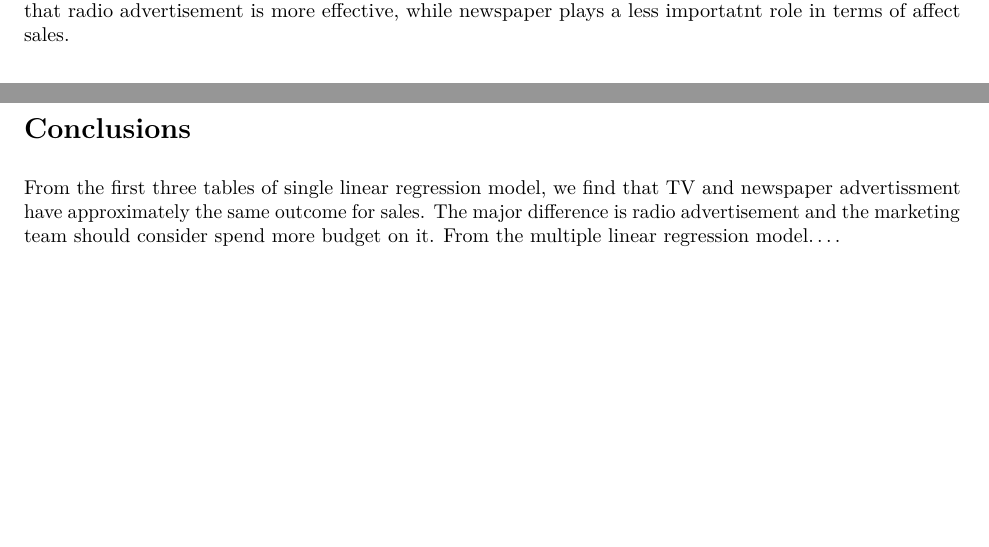
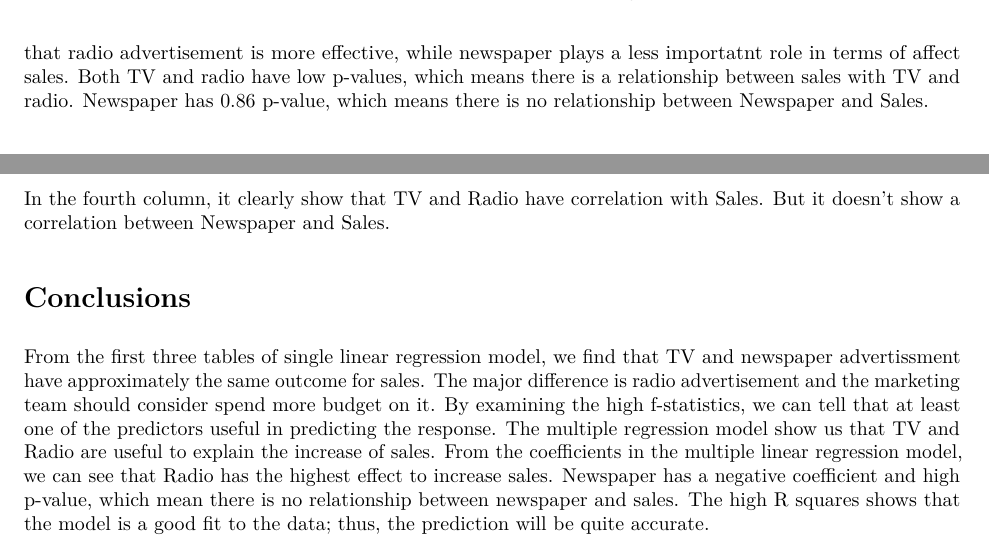
Before and after one commit to leanne8/stat159-fall2016-hw03, an R Markdown document (report/report.Rmd): two parts of pages 2 and 4 of 4 before the commit and two parts of pages 3 and 4 of 4 after it, joined at a grey line, cut so that both start at the same text, the shorter picture padded with empty space. The pictures show the output file report/report.pdf that the author committed with the source.

Commit message:
finish report

````diff
--- a/report/report.Rmd
+++ b/report/report.Rmd
@@ -71,7 +71,7 @@ allTable = xtable(regsum$coefficients, caption = "All Advertisements Linear Regr
 print(allTable, comment=FALSE, type = "latex")
 ```
 
-By using multiple linear regression, we can see how other predictors changed the sales. From Table 4, we can see that there will be approximately 50 units increase in sales with $1000 budget. Radio still have a better effect of increase in 190 units in sales. However, newspaper has a decrease in sales. Thus, we can concluded that radio advertisement is more effective, while newspaper plays a less importatnt role in terms of affect sales.
+By using multiple linear regression, we can see how other predictors changed the sales. From Table 4, we can see that there will be approximately 50 units increase in sales with $1000 budget. Radio still have a better effect of increase in 190 units in sales. However, newspaper has a decrease in sales. Thus, we can concluded that radio advertisement is more effective, while newspaper plays a less importatnt role in terms of affect sales. Both TV and radio have low p-values, which means there is a relationship between sales with TV and radio. Newspaper has 0.86 p-value, which means there is no relationship between Newspaper and Sales.
 
 ### Correlation Matrix
 
@@ -96,7 +96,8 @@ img <- readPNG("../images/scatterplot-matrix.png")
 grid.raster(img)
 ```
 
+In the fourth column, it clearly show that TV and Radio have correlation with Sales. But it doesn't show a correlation between Newspaper and Sales.
 
 #Conclusions
 From the first three tables of single linear regression model, we find that TV and newspaper advertissment have approximately the same outcome for sales. The major difference is radio advertisement and the marketing team should consider spend more budget on it.
-From the multiple linear regression model....
+By examining the high f-statistics, we can tell that at least one of the predictors useful in predicting the response. The multiple regression model show us that TV and Radio are useful to explain the increase of sales. From the coefficients in the multiple linear regression model, we can see that Radio has the highest effect to increase sales. Newspaper has a negative coefficient and high p-value, which mean there is no relationship between newspaper and sales. The high R squares shows that the model is a good fit to the data; thus, the prediction will be quite accurate.
````
Also changed, not shown: report/report.pdf, report/report.Rmd (2 more changed lines).
